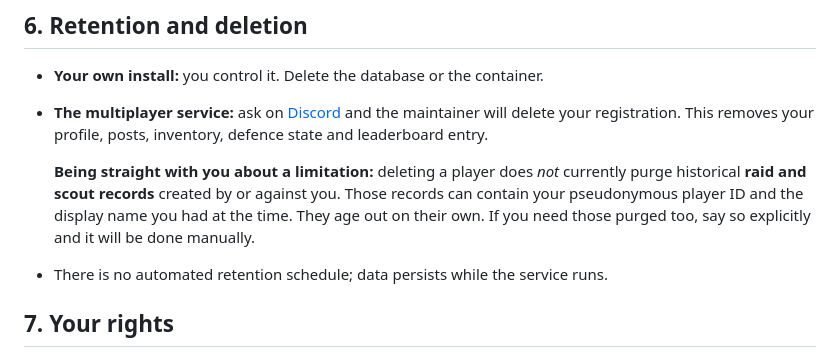
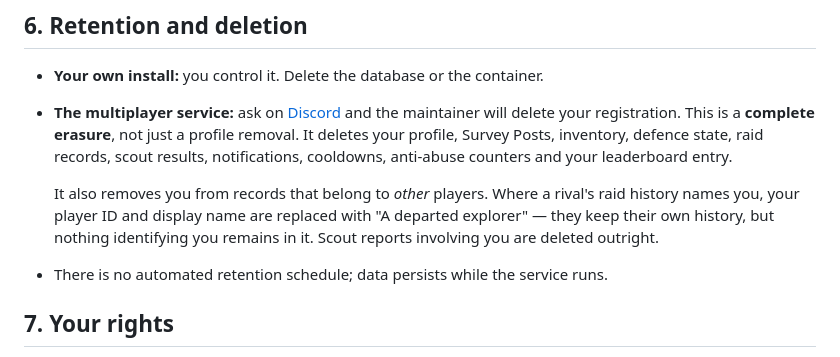
Before and after one commit to hornofabraxas/lora-the-explorer, a Markdown page: PRIVACY.md, the part around the change. GitHub-like rendering.

Commit message:
PRIVACY: describe deletion as the complete erasure it now is
The Worker's DELETE /player/:id purges raid/scout history and scrubs the
departed player out of surviving players' records, so the caveat about
records aging out on their own no longer applies.

```diff
--- a/PRIVACY.md
+++ b/PRIVACY.md
@@ -129,13 +129,14 @@ name, address, or anything identifying.**
 
 - **Your own install:** you control it. Delete the database or the container.
 - **The multiplayer service:** ask on [Discord](https://discord.gg/EHXemsA2SS) and the maintainer
-  will delete your registration. This removes your profile, posts, inventory, defence state and
-  leaderboard entry.
+  will delete your registration. This is a **complete erasure**, not just a profile removal. It
+  deletes your profile, Survey Posts, inventory, defence state, raid records, scout results,
+  notifications, cooldowns, anti-abuse counters and your leaderboard entry.
 
-  **Being straight with you about a limitation:** deleting a player does *not* currently purge
-  historical **raid and scout records** created by or against you. Those records can contain your
-  pseudonymous player ID and the display name you had at the time. They age out on their own. If
-  you need those purged too, say so explicitly and it will be done manually.
+  It also removes you from records that belong to *other* players. Where a rival's raid history
+  names you, your player ID and display name are replaced with "A departed explorer" — they keep
+  their own history, but nothing identifying you remains in it. Scout reports involving you are
+  deleted outright.
 
 - There is no automated retention schedule; data persists while the service runs.
 
```
